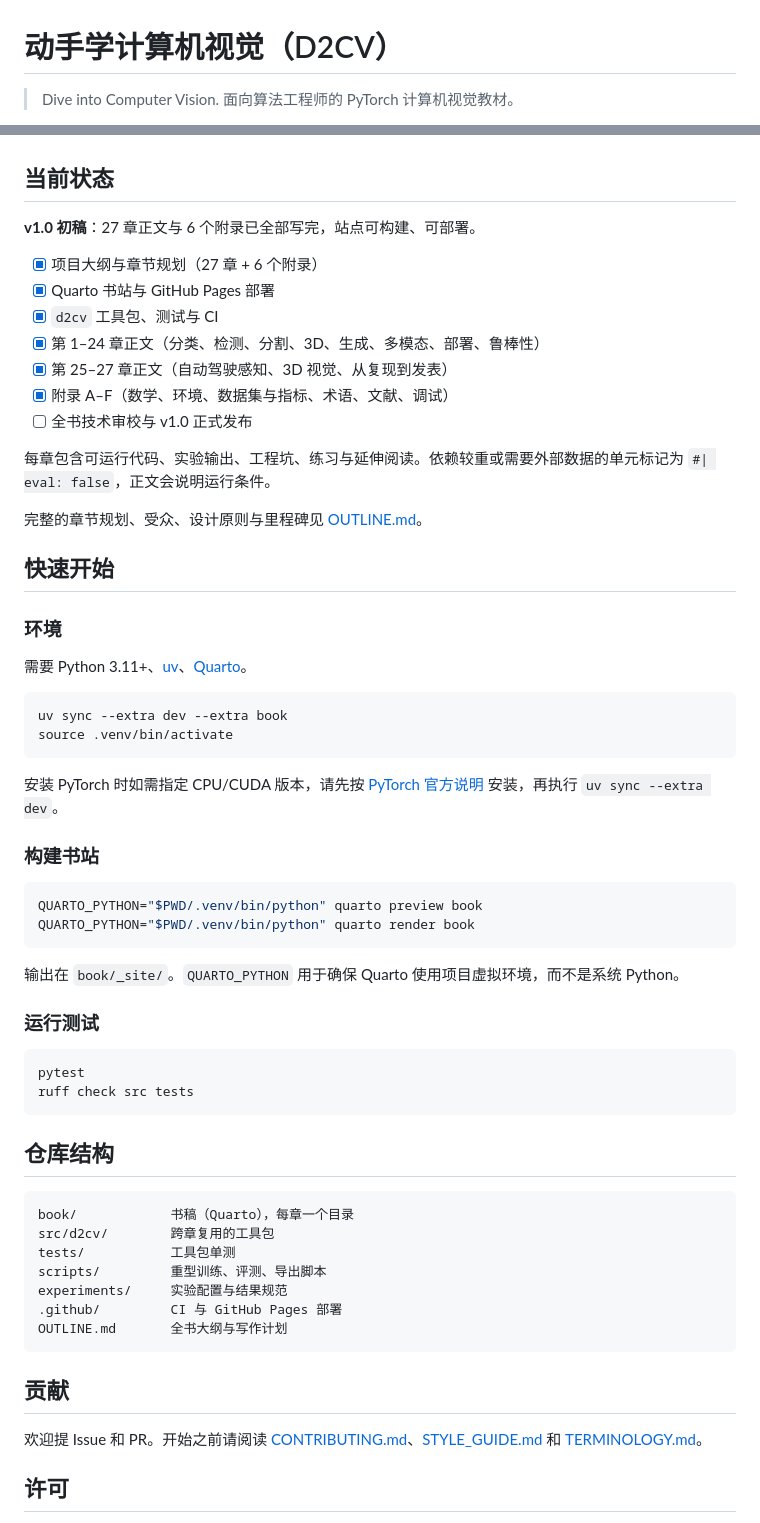
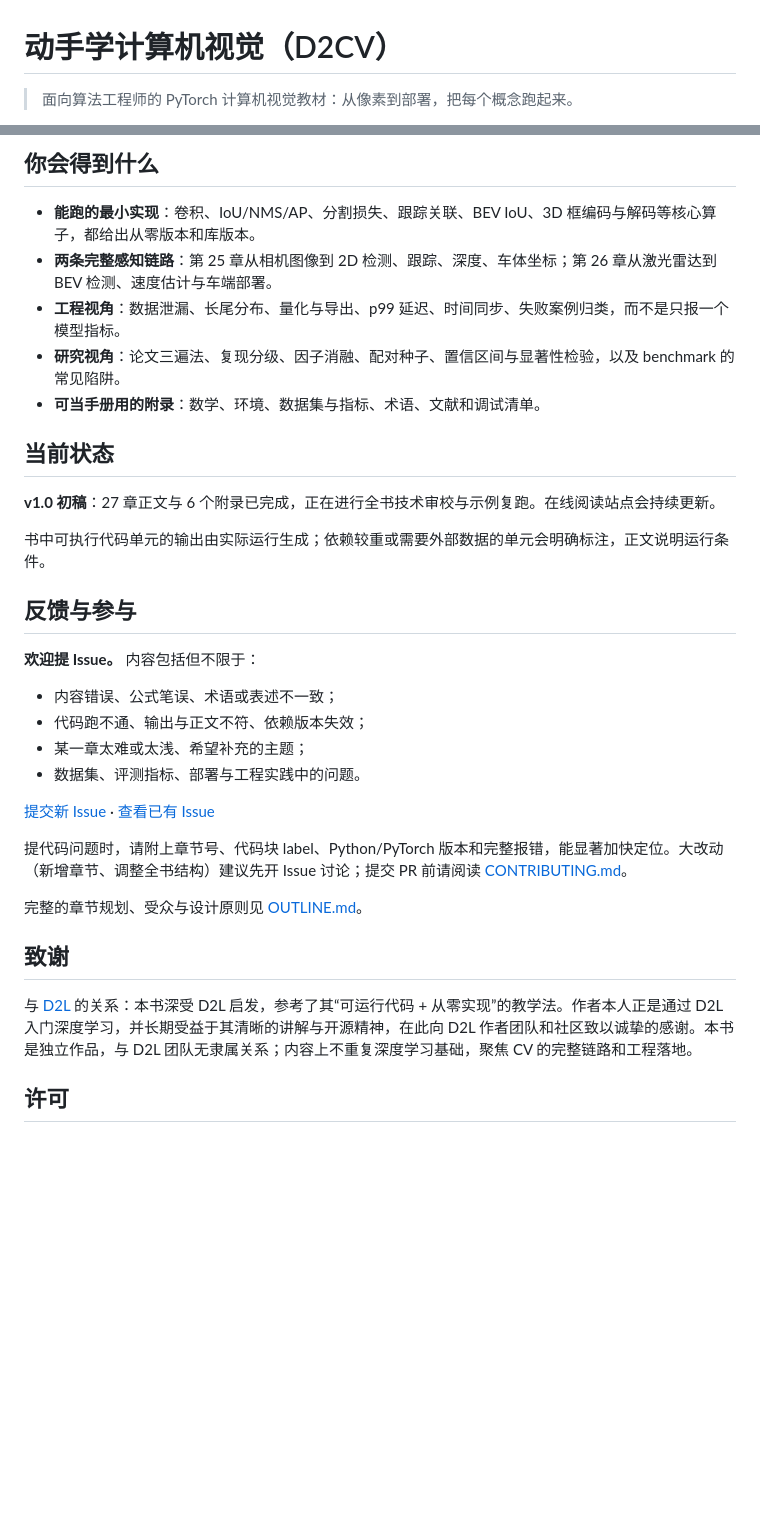
Before and after one commit to yuanchongbit/d2cv, a Markdown page: README.md, 2 parts joined by grey strips. GitHub-like rendering; blank space fills up the shorter version.

Commit message:
rewrite readme around book content and feedback

````diff
--- a/README.md
+++ b/README.md
@@ -1,4 +1,4 @@
 # 动手学计算机视觉（D2CV）
 
-> Dive into Computer Vision. 面向算法工程师的 PyTorch 计算机视觉教材。
+> 面向算法工程师的 PyTorch 计算机视觉教材：从像素到部署，把每个概念跑起来。
 
@@ -21,64 +71,37 @@
+</details>
+
+## 你会得到什么
+
+- **能跑的最小实现**：卷积、IoU/NMS/AP、分割损失、跟踪关联、BEV IoU、3D 框编码与解码等核心算子，都给出从零版本和库版本。
+- **两条完整感知链路**：第 25 章从相机图像到 2D 检测、跟踪、深度、车体坐标；第 26 章从激光雷达到 BEV 检测、速度估计与车端部署。
+- **工程视角**：数据泄漏、长尾分布、量化与导出、p99 延迟、时间同步、失败案例归类，而不是只报一个模型指标。
+- **研究视角**：论文三遍法、复现分级、因子消融、配对种子、置信区间与显著性检验，以及 benchmark 的常见陷阱。
+- **可当手册用的附录**：数学、环境、数据集与指标、术语、文献和调试清单。
 
 ## 当前状态
 
-**v1.0 初稿**：27 章正文与 6 个附录已全部写完，站点可构建、可部署。
+**v1.0 初稿**：27 章正文与 6 个附录已完成，正在进行全书技术审校与示例复跑。在线阅读站点会持续更新。
 
-- [x] 项目大纲与章节规划（27 章 + 6 个附录）
-- [x] Quarto 书站与 GitHub Pages 部署
-- [x] `d2cv` 工具包、测试与 CI
-- [x] 第 1–24 章正文（分类、检测、分割、3D、生成、多模态、部署、鲁棒性）
-- [x] 第 25–27 章正文（自动驾驶感知、3D 视觉、从复现到发表）
-- [x] 附录 A–F（数学、环境、数据集与指标、术语、文献、调试）
-- [ ] 全书技术审校与 v1.0 正式发布
+书中可执行代码单元的输出由实际运行生成；依赖较重或需要外部数据的单元会明确标注，正文说明运行条件。
 
-每章包含可运行代码、实验输出、工程坑、练习与延伸阅读。依赖较重或需要外部数据的单元标记为 `#| eval: false`，正文会说明运行条件。
+## 反馈与参与
 
-完整的章节规划、受众、设计原则与里程碑见 [OUTLINE.md](OUTLINE.md)。
+**欢迎提 Issue。** 内容包括但不限于：
 
-## 快速开始
+- 内容错误、公式笔误、术语或表述不一致；
+- 代码跑不通、输出与正文不符、依赖版本失效；
+- 某一章太难或太浅、希望补充的主题；
+- 数据集、评测指标、部署与工程实践中的问题。
 
-### 环境
+[提交新 Issue](https://github.com/yuanchongbit/d2cv/issues/new) · [查看已有 Issue](https://github.com/yuanchongbit/d2cv/issues)
 
-需要 Python 3.11+、[uv](https://docs.astral.sh/uv/)、[Quarto](https://quarto.org/)。
+提代码问题时，请附上章节号、代码块 label、Python/PyTorch 版本和完整报错，能显著加快定位。大改动（新增章节、调整全书结构）建议先开 Issue 讨论；提交 PR 前请阅读 [CONTRIBUTING.md](CONTRIBUTING.md)。
 
-```bash
-uv sync --extra dev --extra book
-source .venv/bin/activate
-```
+完整的章节规划、受众与设计原则见 [OUTLINE.md](OUTLINE.md)。
 
-安装 PyTorch 时如需指定 CPU/CUDA 版本，请先按 [PyTorch 官方说明](https://pytorch.org/get-started/locally/) 安装，再执行 `uv sync --extra dev`。
+## 致谢
 
-### 构建书站
-
-```bash
-QUARTO_PYTHON="$PWD/.venv/bin/python" quarto preview book
-QUARTO_PYTHON="$PWD/.venv/bin/python" quarto render book
-```
-
-输出在 `book/_site/`。`QUARTO_PYTHON` 用于确保 Quarto 使用项目虚拟环境，而不是系统 Python。
-
-### 运行测试
-
-```bash
-pytest
-ruff check src tests
-```
-
-## 仓库结构
-
-```text
-book/            书稿（Quarto），每章一个目录
-src/d2cv/        跨章复用的工具包
-tests/           工具包单测
-scripts/         重型训练、评测、导出脚本
-experiments/     实验配置与结果规范
-.github/         CI 与 GitHub Pages 部署
-OUTLINE.md       全书大纲与写作计划
-```
-
-## 贡献
-
-欢迎提 Issue 和 PR。开始之前请阅读 [CONTRIBUTING.md](CONTRIBUTING.md)、[STYLE_GUIDE.md](STYLE_GUIDE.md) 和 [TERMINOLOGY.md](TERMINOLOGY.md)。
+与 [D2L](https://zh-v2.d2l.ai/) 的关系：本书深受 D2L 启发，参考了其“可运行代码 + 从零实现”的教学法。作者本人正是通过 D2L 入门深度学习，并长期受益于其清晰的讲解与开源精神，在此向 D2L 作者团队和社区致以诚挚的感谢。本书是独立作品，与 D2L 团队无隶属关系；内容上不重复深度学习基础，聚焦 CV 的完整链路和工程落地。
 
 ## 许可
 
````
Also changed, not shown: other parts of README.md (+56 -6 lines).
